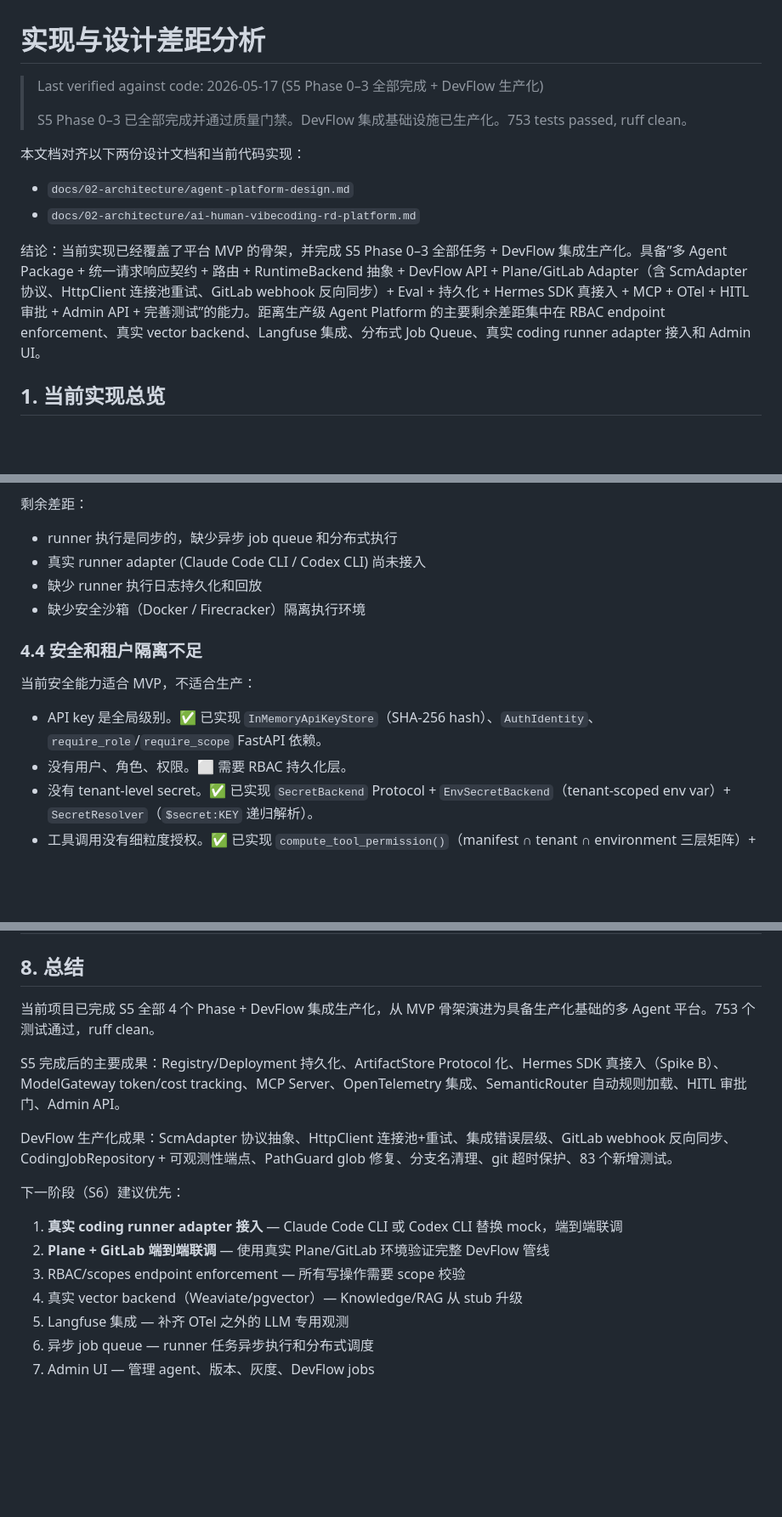
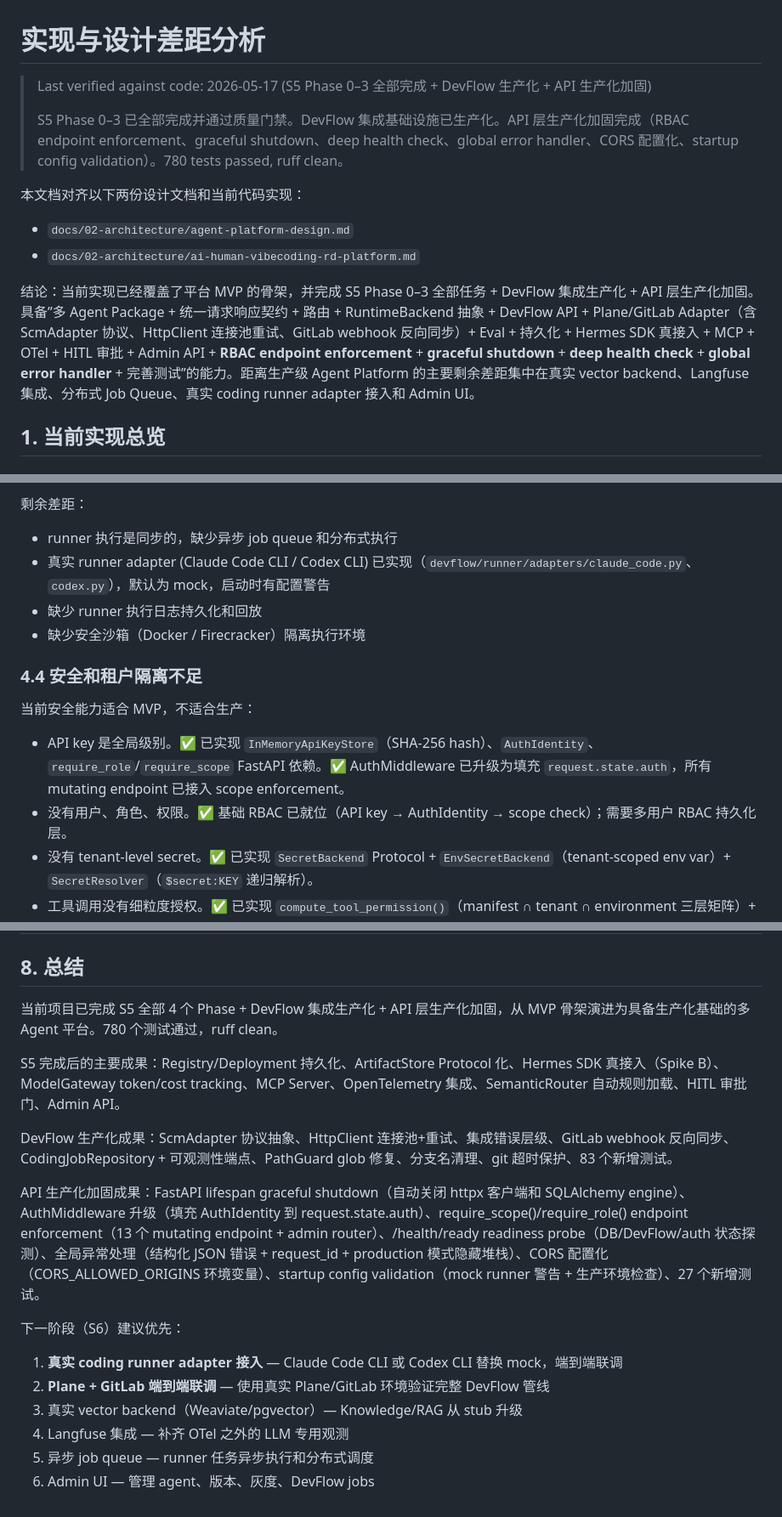
Before and after one commit to agent-loom/loom, a Markdown page: docs/implementation-gap.md, 3 parts joined by grey strips. Shown at 85% size. Drawn GitHub-style; blank space fills up the shorter version.

```diff
--- a/docs/implementation-gap.md
+++ b/docs/implementation-gap.md
@@ -1,15 +1,15 @@
 # 实现与设计差距分析
 
-> Last verified against code: 2026-05-17 (S5 Phase 0–3 全部完成 + DevFlow 生产化)
+> Last verified against code: 2026-05-17 (S5 Phase 0–3 全部完成 + DevFlow 生产化 + API 生产化加固)
 >
-> S5 Phase 0–3 已全部完成并通过质量门禁。DevFlow 集成基础设施已生产化。753 tests passed, ruff clean。
+> S5 Phase 0–3 已全部完成并通过质量门禁。DevFlow 集成基础设施已生产化。API 层生产化加固完成（RBAC endpoint enforcement、graceful shutdown、deep health check、global error handler、CORS 配置化、startup config validation）。780 tests passed, ruff clean。
 
 本文档对齐以下两份设计文档和当前代码实现：
 
 - `docs/02-architecture/agent-platform-design.md`
 - `docs/02-architecture/ai-human-vibecoding-rd-platform.md`
 
-结论：当前实现已经覆盖了平台 MVP 的骨架，并完成 S5 Phase 0–3 全部任务 + DevFlow 集成生产化。具备”多 Agent Package + 统一请求响应契约 + 路由 + RuntimeBackend 抽象 + DevFlow API + Plane/GitLab Adapter（含 ScmAdapter 协议、HttpClient 连接池重试、GitLab webhook 反向同步）+ Eval + 持久化 + Hermes SDK 真接入 + MCP + OTel + HITL 审批 + Admin API + 完善测试”的能力。距离生产级 Agent Platform 的主要剩余差距集中在 RBAC endpoint enforcement、真实 vector backend、Langfuse 集成、分布式 Job Queue、真实 coding runner adapter 接入和 Admin UI。
+结论：当前实现已经覆盖了平台 MVP 的骨架，并完成 S5 Phase 0–3 全部任务 + DevFlow 集成生产化 + API 层生产化加固。具备”多 Agent Package + 统一请求响应契约 + 路由 + RuntimeBackend 抽象 + DevFlow API + Plane/GitLab Adapter（含 ScmAdapter 协议、HttpClient 连接池重试、GitLab webhook 反向同步）+ Eval + 持久化 + Hermes SDK 真接入 + MCP + OTel + HITL 审批 + Admin API + **RBAC endpoint enforcement** + **graceful shutdown** + **deep health check** + **global error handler** + 完善测试”的能力。距离生产级 Agent Platform 的主要剩余差距集中在真实 vector backend、Langfuse 集成、分布式 Job Queue、真实 coding runner adapter 接入和 Admin UI。
 
 ## 1. 当前实现总览
 
@@ -428,7 +429,7 @@ Repository contract tests 使用 `@pytest.fixture(params=["memory", "sql"])` 参
 剩余差距：
 
 - runner 执行是同步的，缺少异步 job queue 和分布式执行
-- 真实 runner adapter (Claude Code CLI / Codex CLI) 尚未接入
+- 真实 runner adapter (Claude Code CLI / Codex CLI) 已实现（`devflow/runner/adapters/claude_code.py`、`codex.py`），默认为 mock，启动时有配置警告
 - 缺少 runner 执行日志持久化和回放
 - 缺少安全沙箱（Docker / Firecracker）隔离执行环境
 
@@ -436,8 +437,8 @@ Repository contract tests 使用 `@pytest.fixture(params=["memory", "sql"])` 参
 
 当前安全能力适合 MVP，不适合生产：
 
-- API key 是全局级别。✅ 已实现 `InMemoryApiKeyStore`（SHA-256 hash）、`AuthIdentity`、`require_role`/`require_scope` FastAPI 依赖。
-- 没有用户、角色、权限。⬜ 需要 RBAC 持久化层。
+- API key 是全局级别。✅ 已实现 `InMemoryApiKeyStore`（SHA-256 hash）、`AuthIdentity`、`require_role`/`require_scope` FastAPI 依赖。✅ AuthMiddleware 已升级为填充 `request.state.auth`，所有 mutating endpoint 已接入 scope enforcement。
+- 没有用户、角色、权限。✅ 基础 RBAC 已就位（API key → AuthIdentity → scope check）；需要多用户 RBAC 持久化层。
 - 没有 tenant-level secret。✅ 已实现 `SecretBackend` Protocol + `EnvSecretBackend`（tenant-scoped env var）+ `SecretResolver`（`$secret:KEY` 递归解析）。
 - 工具调用没有细粒度授权。✅ 已实现 `compute_tool_permission()`（manifest ∩ tenant ∩ environment 三层矩阵）+ `check_tool_allowed` 已接入 ToolExecutor。
 - trace 里没有 PII 脱敏策略。✅ 已实现 `LogSanitizer`（PII regex + secret pattern）+ `TraceSanitizer`（tool trace + run sanitization）。
@@ -557,17 +558,18 @@ Repository contract tests 使用 `@pytest.fixture(params=["memory", "sql"])` 参
 
 ## 8. 总结
 
-当前项目已完成 S5 全部 4 个 Phase + DevFlow 集成生产化，从 MVP 骨架演进为具备生产化基础的多 Agent 平台。753 个测试通过，ruff clean。
+当前项目已完成 S5 全部 4 个 Phase + DevFlow 集成生产化 + API 层生产化加固，从 MVP 骨架演进为具备生产化基础的多 Agent 平台。780 个测试通过，ruff clean。
 
 S5 完成后的主要成果：Registry/Deployment 持久化、ArtifactStore Protocol 化、Hermes SDK 真接入（Spike B）、ModelGateway token/cost tracking、MCP Server、OpenTelemetry 集成、SemanticRouter 自动规则加载、HITL 审批门、Admin API。
 
 DevFlow 生产化成果：ScmAdapter 协议抽象、HttpClient 连接池+重试、集成错误层级、GitLab webhook 反向同步、CodingJobRepository + 可观测性端点、PathGuard glob 修复、分支名清理、git 超时保护、83 个新增测试。
 
+API 生产化加固成果：FastAPI lifespan graceful shutdown（自动关闭 httpx 客户端和 SQLAlchemy engine）、AuthMiddleware 升级（填充 AuthIdentity 到 request.state.auth）、require_scope()/require_role() endpoint enforcement（13 个 mutating endpoint + admin router）、/health/ready readiness probe（DB/DevFlow/auth 状态探测）、全局异常处理（结构化 JSON 错误 + request_id + production 模式隐藏堆栈）、CORS 配置化（CORS_ALLOWED_ORIGINS 环境变量）、startup config validation（mock runner 警告 + 生产环境检查）、27 个新增测试。
+
 下一阶段（S6）建议优先：
 1. **真实 coding runner adapter 接入** — Claude Code CLI 或 Codex CLI 替换 mock，端到端联调
 2. **Plane + GitLab 端到端联调** — 使用真实 Plane/GitLab 环境验证完整 DevFlow 管线
-3. RBAC/scopes endpoint enforcement — 所有写操作需要 scope 校验
-4. 真实 vector backend（Weaviate/pgvector）— Knowledge/RAG 从 stub 升级
-5. Langfuse 集成 — 补齐 OTel 之外的 LLM 专用观测
-6. 异步 job queue — runner 任务异步执行和分布式调度
-7. Admin UI — 管理 agent、版本、灰度、DevFlow jobs
+3. 真实 vector backend（Weaviate/pgvector）— Knowledge/RAG 从 stub 升级
+4. Langfuse 集成 — 补齐 OTel 之外的 LLM 专用观测
+5. 异步 job queue — runner 任务异步执行和分布式调度
+6. Admin UI — 管理 agent、版本、灰度、DevFlow jobs
```
Also changed, not shown: other parts of docs/implementation-gap.md (+9 -8 lines).
